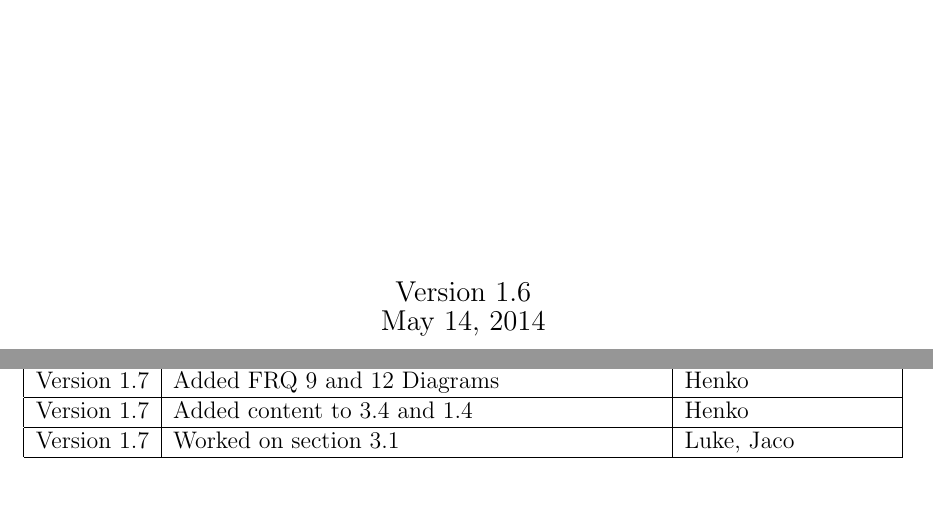
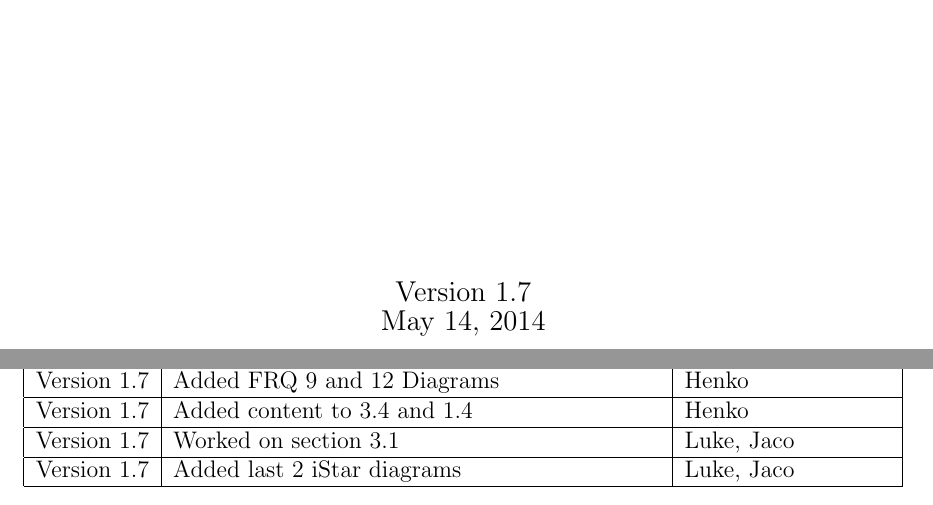
Before and after one commit to hhvvkk/SMSEncryption, a LaTeX document (SystemRequirementsSpecification/SystemRequirementsSpecification.tex, which reads SystemRequirementsSpecification/AppendixG.tex, SystemRequirementsSpecification/titlepage.tex): two parts of pages 1 and 50 of 50 before the commit and two parts of pages 1 and 51 of 51 after it, joined at a grey line, cut so that both start at the same text. Compiled offline with pdfLaTeX.

Commit message:
Added iStar diags J + L

```diff
--- a/SystemRequirementsSpecification/AppendixG.tex
+++ b/SystemRequirementsSpecification/AppendixG.tex
@@ -144,5 +144,7 @@ Version 1.7 & Added content to 3.4 and 1.4 &Henko\\
 \hline
 Version 1.7 & Worked on section 3.1&Luke, Jaco\\
 \hline
+Version 1.7 & Added last 2 iStar diagrams&Luke, Jaco\\
+\hline
 \end{tabular}
 \end{center}
--- a/SystemRequirementsSpecification/titlepage.tex
+++ b/SystemRequirementsSpecification/titlepage.tex
@@ -15,7 +15,7 @@ System Requirements Specification\\
 
 \vfill
 
-{\large Version 1.6}
+{\large Version 1.7}
 \\
 {\large \today}
 
```
Also changed, not shown: SystemRequirementsSpecification/AppendixF.tex (+5 -1 lines), SystemRequirementsSpecification/SystemRequirementsSpecification.pdf, SystemRequirementsSpecification/diagrams/IStarDiagrams/istarAdmin.png (added), SystemRequirementsSpecification/diagrams/IStarDiagrams/messagingIstar.png (added).
